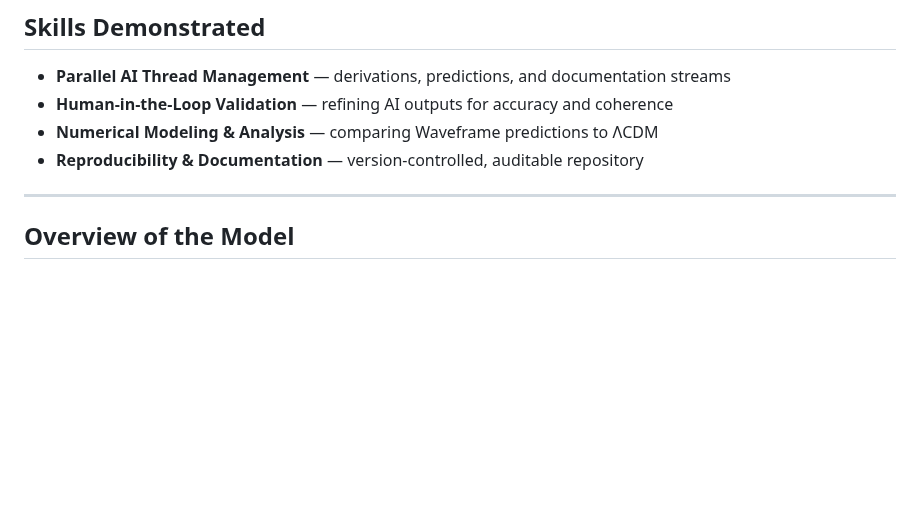
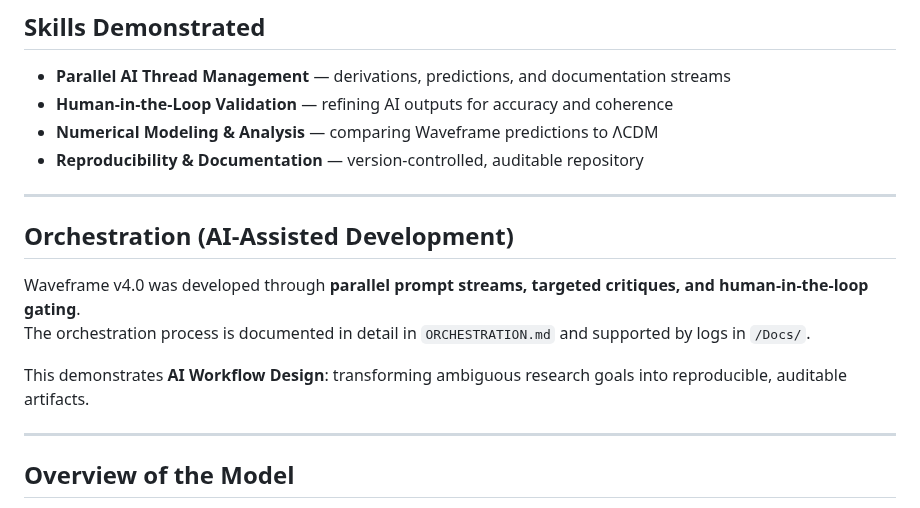
Before and after one commit to Wright-Shawn/Waveframe-v4.0, a Markdown page: README.md, the part around the change. Rendered like a GitHub page; blank space fills up the shorter version.

```diff
--- a/README.md
+++ b/README.md
@@ -29,6 +29,15 @@ The aim is not to replace ΛCDM, but to demonstrate how **multi-threaded AI coll
 - **Human-in-the-Loop Validation** — refining AI outputs for accuracy and coherence
 - **Numerical Modeling & Analysis** — comparing Waveframe predictions to ΛCDM
 - **Reproducibility & Documentation** — version-controlled, auditable repository
+
+---
+
+## Orchestration (AI-Assisted Development)
+
+Waveframe v4.0 was developed through **parallel prompt streams, targeted critiques, and human-in-the-loop gating**.
+The orchestration process is documented in detail in `ORCHESTRATION.md` and supported by logs in `/Docs/`.
+
+This demonstrates **AI Workflow Design**: transforming ambiguous research goals into reproducible, auditable artifacts.
 
 ---
 
```
